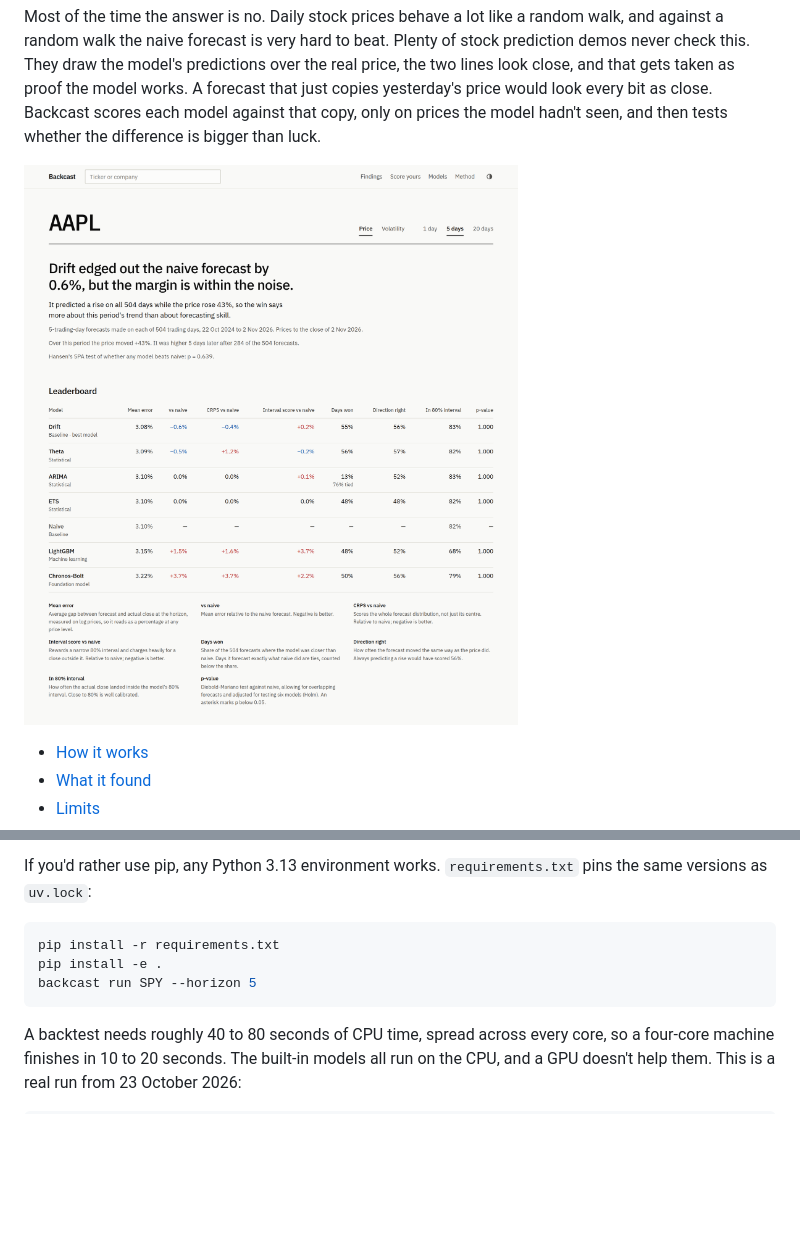
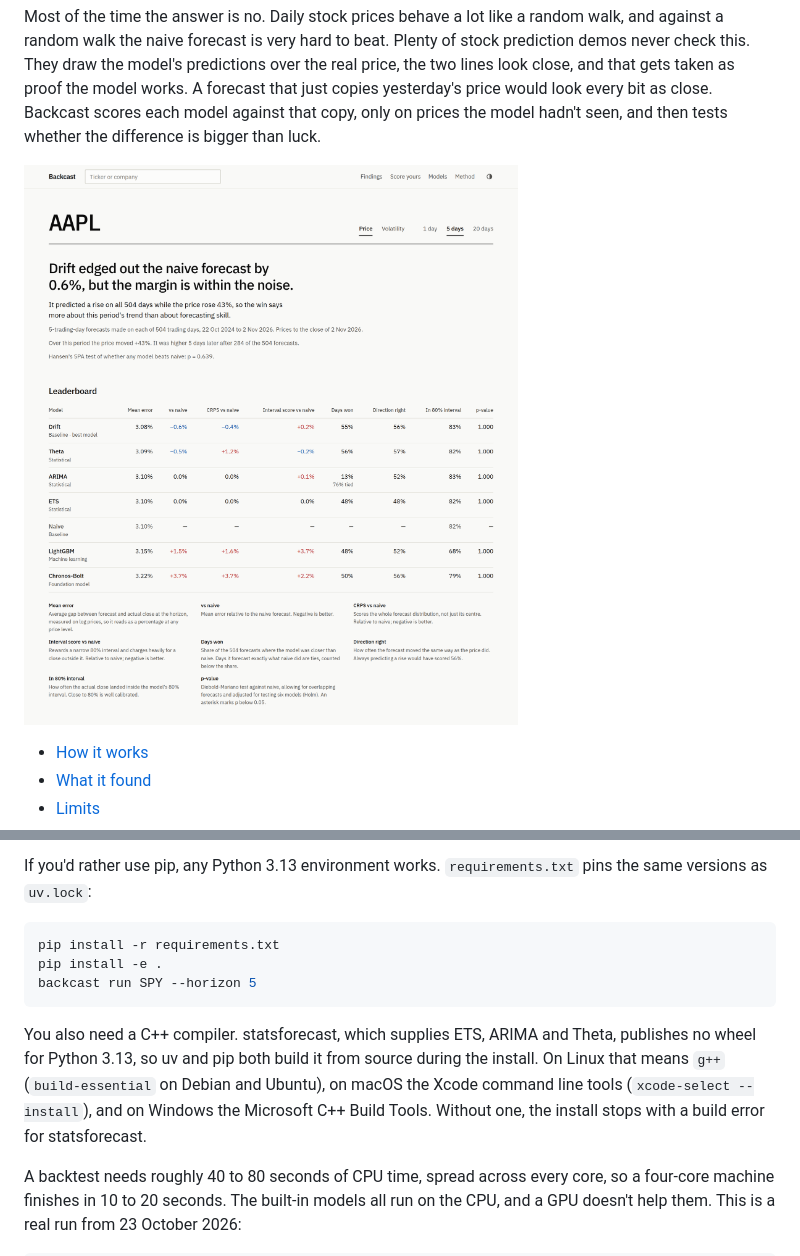
Before and after one commit to adeelbandesha/backcast, a Markdown page: README.md, 2 parts joined by grey strips. Drawn GitHub-style; blank space fills up the shorter version.

Commit message:
Make README links absolute for PyPI and note the C++ compiler statsforecast needs (#27)

````diff
--- a/README.md
+++ b/README.md
@@ -11,7 +11,7 @@ predictions over the real price, the two lines look close, and that gets taken a
 that just copies yesterday's price would look every bit as close. Backcast scores each model against that copy,
 only on prices the model hadn't seen, and then tests whether the difference is bigger than luck.
 
-![Backtest results for AAPL at a 5-day horizon: the verdict, the trend note, the SPA p-value and the leaderboard](docs/results.png)
+![Backtest results for AAPL at a 5-day horizon: the verdict, the trend note, the SPA p-value and the leaderboard](https://raw.githubusercontent.com/adeelbandesha/backcast/main/docs/results.png)
 
 - [How it works](#how-it-works)
 - [What it found](#what-it-found)
@@ -143,6 +143,11 @@ pip install -e .
 backcast run SPY --horizon 5
 ```
 
+You also need a C++ compiler. statsforecast, which supplies ETS, ARIMA and Theta, publishes no wheel for Python
+3.13, so uv and pip both build it from source during the install. On Linux that means `g++` (`build-essential` on
+Debian and Ubuntu), on macOS the Xcode command line tools (`xcode-select --install`), and on Windows the Microsoft
+C++ Build Tools. Without one, the install stops with a build error for statsforecast.
+
 A backtest needs roughly 40 to 80 seconds of CPU time, spread across every core, so a four-core machine finishes
 in 10 to 20 seconds. The built-in models all run on the CPU, and a GPU doesn't help them. This is a real run from
 23 October 2026:
````
Also changed, not shown: other parts of README.md (+7 -5 lines).
